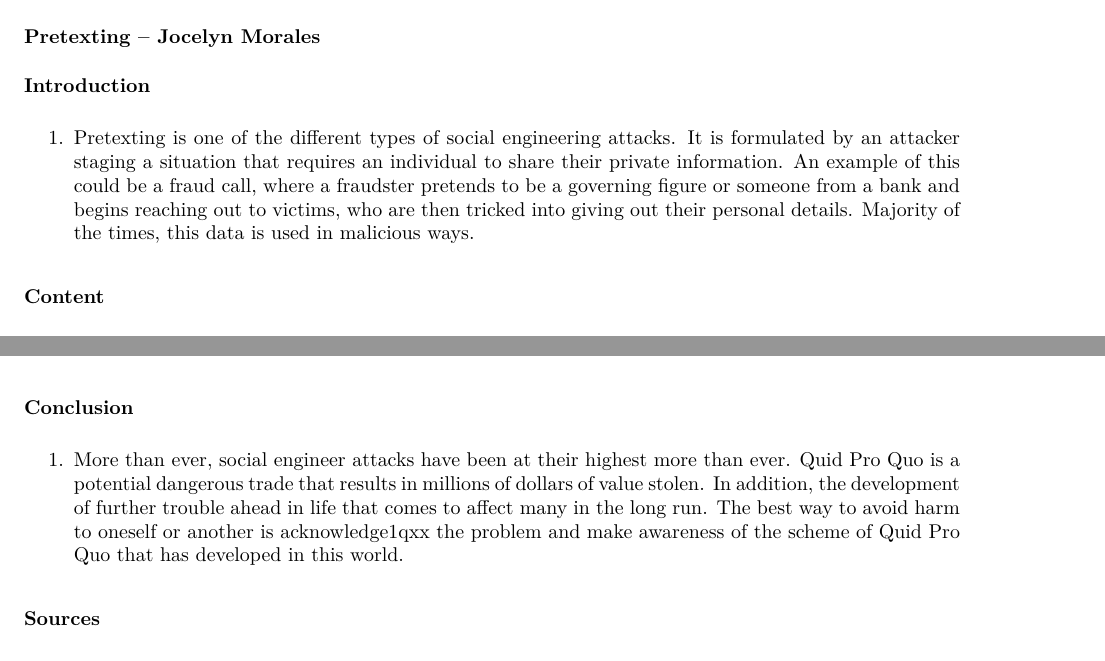
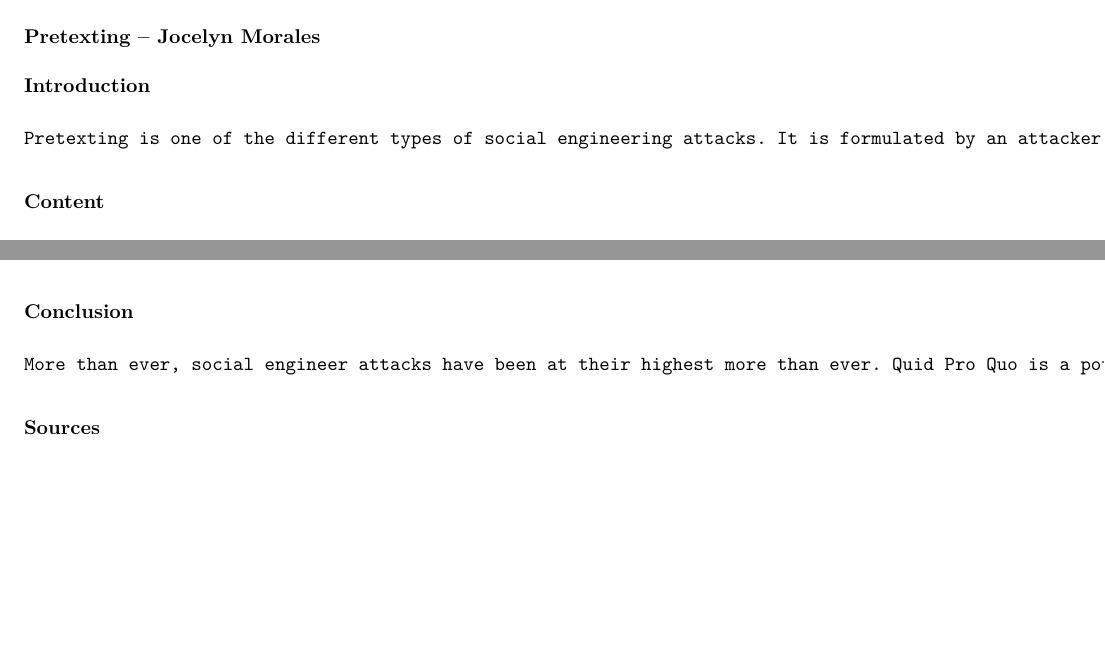
Before and after one commit to CyberneticPanda/Past-Work, an R Markdown document (CSE-005 Final Project/CSE_Group_Project.Rmd): two parts of pages 1 and 13 of 13, joined at a grey line, cut so that both start at the same text, the shorter picture padded with empty space. The pictures show the output file CSE-005 Final Project/CSE_Group_Project.pdf that the author committed with the source.

Commit message:
Last Fixing

```diff
--- a/CSE-005 Final Project/CSE_Group_Project.Rmd
+++ b/CSE-005 Final Project/CSE_Group_Project.Rmd
@@ -17,7 +17,7 @@ knitr::opts_chunk$set(echo = TRUE)
 
 #### Introduction
 
-1. Pretexting is one of the different types of social engineering attacks. It is formulated by an attacker staging a situation that requires an individual to share their private information. An example of this could be a fraud call, where a fraudster pretends to be a governing figure or someone from a bank and begins reaching out to victims, who are then tricked into giving out their personal details. Majority of the times, this data is used in malicious ways.
+    Pretexting is one of the different types of social engineering attacks. It is formulated by an attacker staging a situation that requires an individual to share their private information. An example of this could be a fraud call, where a fraudster pretends to be a governing figure or someone from a bank and begins reaching out to victims, who are then tricked into giving out their personal details. Majority of the times, this data is used in malicious ways.
 
 #### Content
 
@@ -197,7 +197,7 @@ knitr::include_graphics("../CSE-005 Final Project/Pictures/Screenshot from 2023-
 
 #### Conclusion
 
-1. More than ever, social engineer attacks have been at their highest more than ever. Quid Pro Quo is a potential dangerous trade that results in millions of dollars of value stolen. In addition, the development of further trouble ahead in life that comes to affect many in the long run. The best way to avoid harm to oneself or another is acknowledge1qxx the problem and make awareness of the scheme of Quid Pro Quo that has developed in this world.
+    More than ever, social engineer attacks have been at their highest more than ever. Quid Pro Quo is a potential dangerous trade that results in millions of dollars of value stolen. In addition, the development of further trouble ahead in life that comes to affect many in the long run. The best way to avoid harm to oneself or another is acknowledge1qxx the problem and make awareness of the scheme of Quid Pro Quo that has developed in this world.
 
 #### Sources
 
```
Also changed, not shown: CSE-005 Final Project/CSE_Group_Project.pdf, 1 other file.
